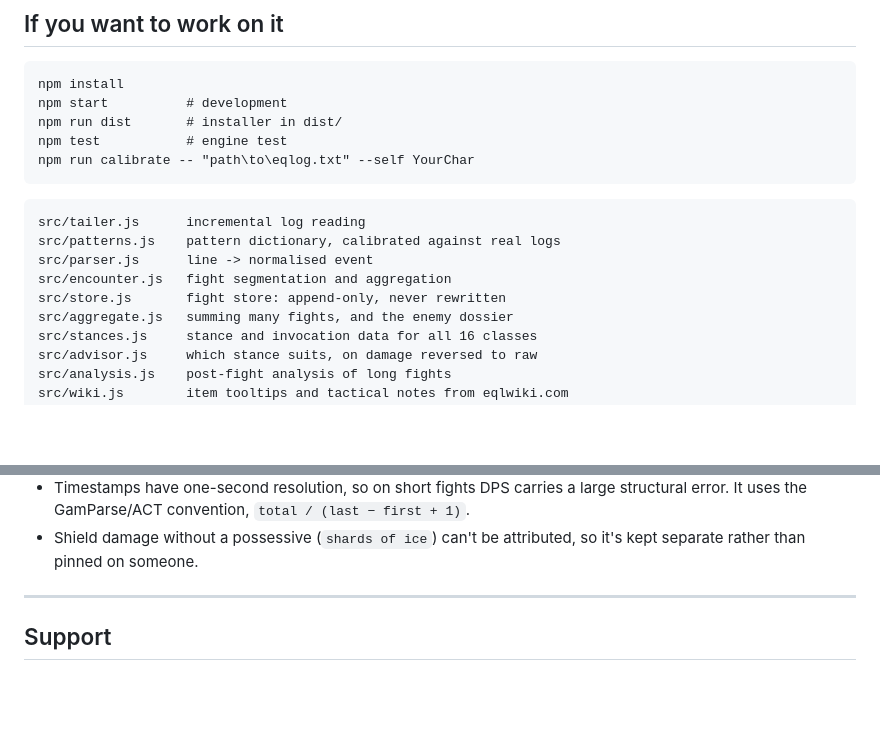
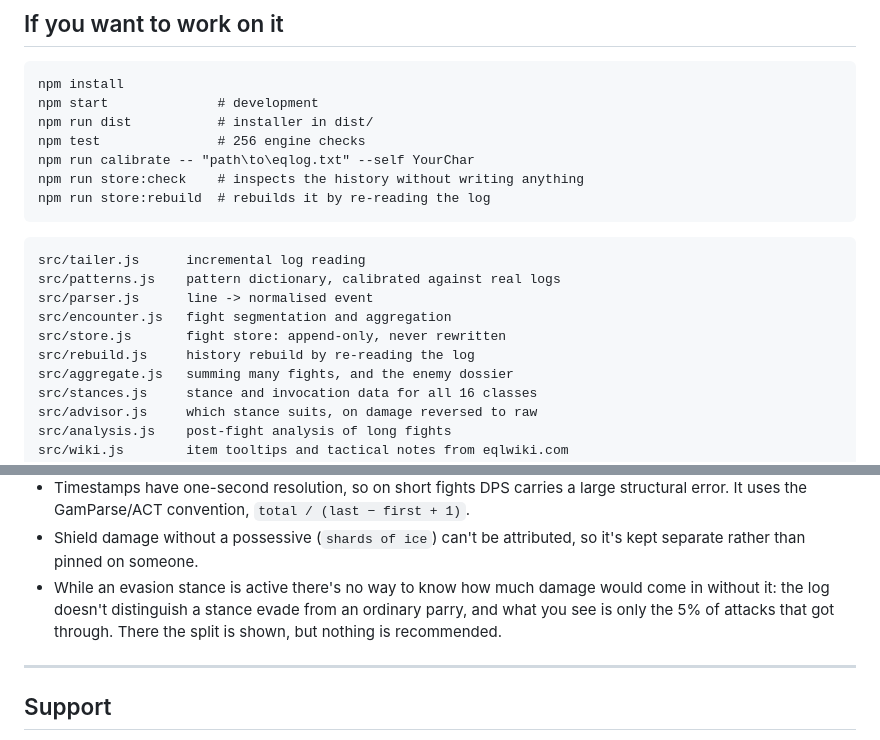
Before and after one commit to infinityl111/eql-parse, a Markdown page: README.en.md, 2 parts joined by grey strips. Drawn GitHub-style; blank space fills up the shorter version.

````diff
--- a/README.en.md
+++ b/README.en.md
@@ -136,10 +136,12 @@ Plus a regex trigger editor, GINA style, with timers and live testing.
 
 ```
 npm install
-npm start          # development
-npm run dist       # installer in dist/
-npm test           # engine test
+npm start              # development
+npm run dist           # installer in dist/
+npm test               # 256 engine checks
 npm run calibrate -- "path\to\eqlog.txt" --self YourChar
+npm run store:check    # inspects the history without writing anything
+npm run store:rebuild  # rebuilds it by re-reading the log
 ```
 
 ```
@@ -148,6 +150,7 @@ src/patterns.js    pattern dictionary, calibrated against real logs
 src/parser.js      line -> normalised event
 src/encounter.js   fight segmentation and aggregation
 src/store.js       fight store: append-only, never rewritten
+src/rebuild.js     history rebuild by re-reading the log
 src/aggregate.js   summing many fights, and the enemy dossier
 src/stances.js     stance and invocation data for all 16 classes
 src/advisor.js     which stance suits, on damage reversed to raw
@@ -183,6 +186,10 @@ where the program's limits come from, and none of them are papered over:
   `total / (last − first + 1)`.
 - Shield damage without a possessive (`shards of ice`) can't be attributed, so
   it's kept separate rather than pinned on someone.
+- While an evasion stance is active there's no way to know how much damage
+  would come in without it: the log doesn't distinguish a stance evade from an
+  ordinary parry, and what you see is only the 5% of attacks that got through.
+  There the split is shown, but nothing is recommended.
 
 ---
 
````
Also changed, not shown: README.md (+10 -3 lines).
